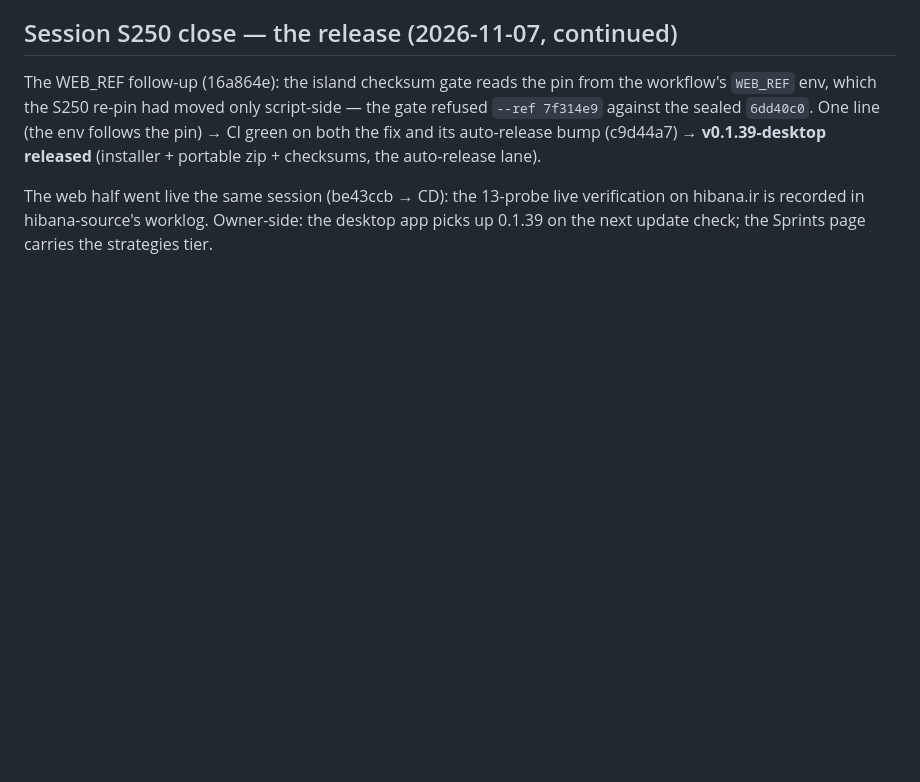
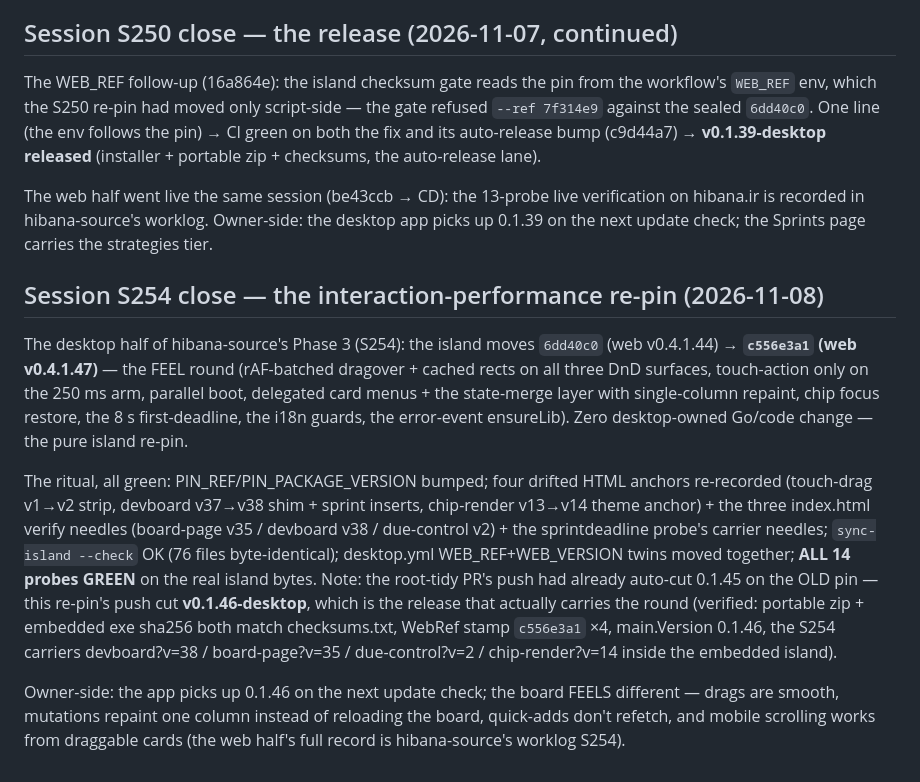
Before and after one commit to assadigit/hibana-desktop, a Markdown page: worklog.md, the part around the change. Drawn GitHub-style; blank space fills up the shorter version.

Commit message:
docs(worklog): the S254 re-pin close — v0.1.46-desktop carries the interaction-performance island (c556e3a1 @ web v0.4.1.47); 14/14 probes, checksums + PE stamps verified

```diff
--- a/worklog.md
+++ b/worklog.md
@@ -363,3 +363,29 @@ released** (installer + portable zip + checksums, the auto-release lane).
 The web half went live the same session (be43ccb → CD): the 13-probe live verification
 on hibana.ir is recorded in hibana-source's worklog. Owner-side: the desktop app picks
 up 0.1.39 on the next update check; the Sprints page carries the strategies tier.
+
+## Session S254 close — the interaction-performance re-pin (2026-11-08)
+
+The desktop half of hibana-source's Phase 3 (S254): the island moves `6dd40c0` (web
+v0.4.1.44) → **`c556e3a1` (web v0.4.1.47)** — the FEEL round (rAF-batched dragover +
+cached rects on all three DnD surfaces, touch-action only on the 250 ms arm, parallel
+boot, delegated card menus + the state-merge layer with single-column repaint, chip
+focus restore, the 8 s first-deadline, the i18n guards, the error-event ensureLib).
+Zero desktop-owned Go/code change — the pure island re-pin.
+
+The ritual, all green: PIN_REF/PIN_PACKAGE_VERSION bumped; four drifted HTML anchors
+re-recorded (touch-drag v1→v2 strip, devboard v37→v38 shim + sprint inserts,
+chip-render v13→v14 theme anchor) + the three index.html verify needles (board-page
+v35 / devboard v38 / due-control v2) + the sprintdeadline probe's carrier needles;
+`sync-island --check` OK (76 files byte-identical); desktop.yml WEB_REF+WEB_VERSION
+twins moved together; **ALL 14 probes GREEN** on the real island bytes. Note: the
+root-tidy PR's push had already auto-cut 0.1.45 on the OLD pin — this re-pin's push
+cut **v0.1.46-desktop**, which is the release that actually carries the round
+(verified: portable zip + embedded exe sha256 both match checksums.txt, WebRef
+stamp `c556e3a1` ×4, main.Version 0.1.46, the S254 carriers devboard?v=38 /
+board-page?v=35 / due-control?v=2 / chip-render?v=14 inside the embedded island).
+
+Owner-side: the app picks up 0.1.46 on the next update check; the board FEELS
+different — drags are smooth, mutations repaint one column instead of reloading the
+board, quick-adds don't refetch, and mobile scrolling works from draggable cards
+(the web half's full record is hibana-source's worklog S254).
```
